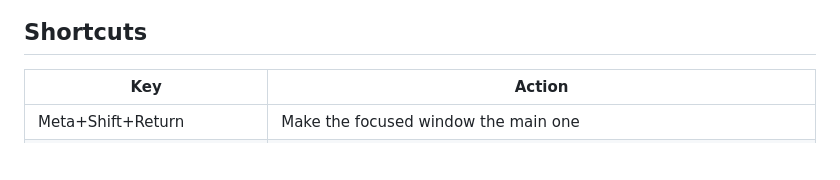
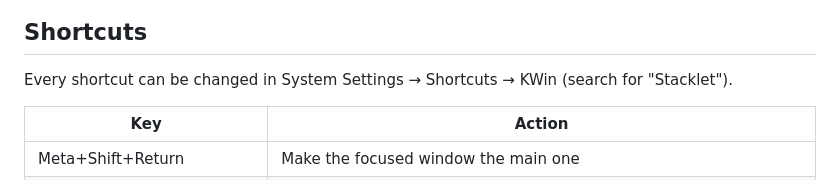
Before and after one commit to aic0d3r/stacklet, a Markdown page: README.md, the part around the change. Drawn GitHub-style; blank space fills up the shorter version.

Commit message:
README: note that all shortcuts can be changed in System Settings

```diff
--- a/README.md
+++ b/README.md
@@ -38,6 +38,8 @@ The defaults tile terminals, and you add other apps from a normal settings page.
 ![Stacklet settings page in KDE System Settings: layout choice with preview, app list and gaps](store/screenshot-settings.png)
 
 ## Shortcuts
+
+Every shortcut can be changed in System Settings → Shortcuts → KWin (search for "Stacklet").
 
 | Key | Action |
 | --- | --- |
```
